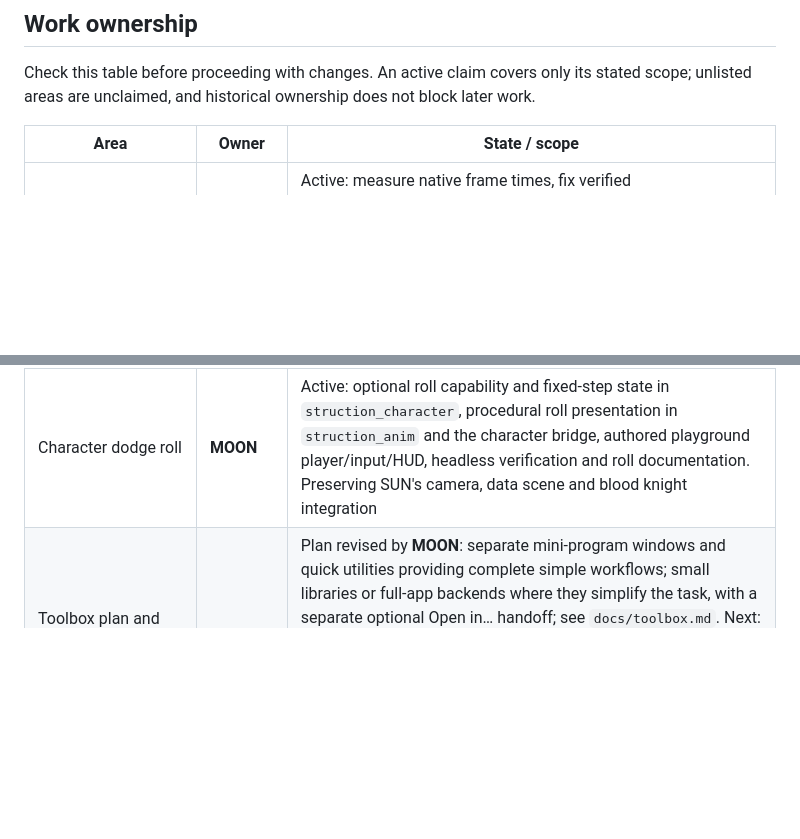
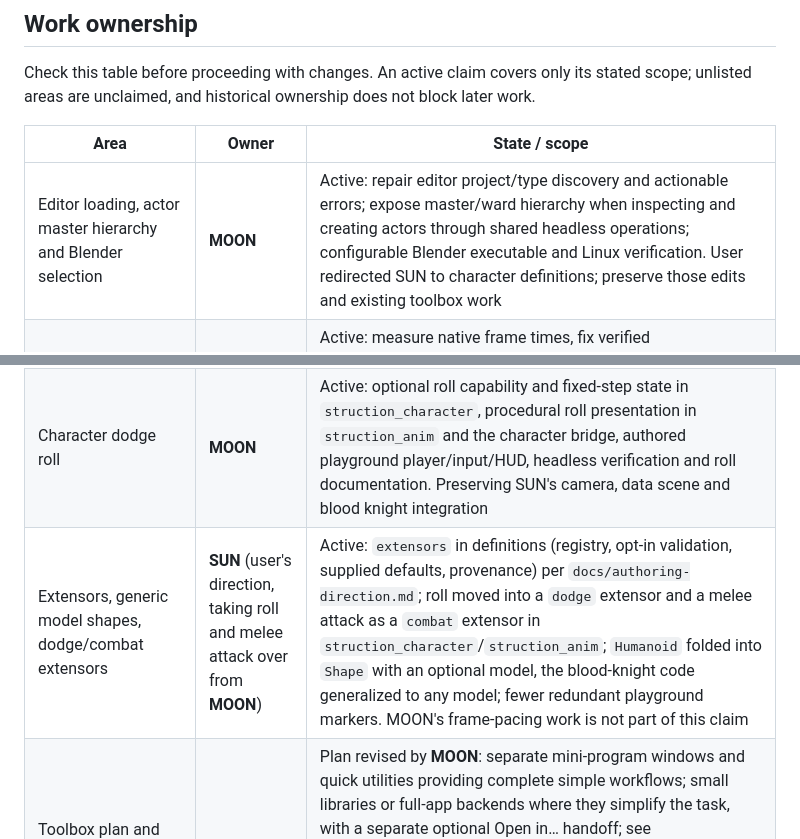
Before and after one commit to Emefedez/Struction, a Markdown page: AGENTS.md, 2 parts joined by grey strips. Rendered like a GitHub page; blank space fills up the shorter version.

Commit message:
Claim extensors, model shapes and the dodge/combat extensors for SUN
Co-Authored-By: Claude Opus 5.5 (1M context) <noreply@anthropic.com>

```diff
--- a/AGENTS.md
+++ b/AGENTS.md
@@ -20,9 +20,11 @@ Check this table before proceeding with changes. An active claim covers only its
 
 | Area | Owner | State / scope |
 | --- | --- | --- |
+| Editor loading, actor master hierarchy and Blender selection | **MOON** | Active: repair editor project/type discovery and actionable errors; expose master/ward hierarchy when inspecting and creating actors through shared headless operations; configurable Blender executable and Linux verification. User redirected SUN to character definitions; preserve those edits and existing toolbox work |
 | Playground frame pacing and melee attack | **MOON** | Active: measure native frame times, fix verified gameplay/presentation stalls, add a basic headless-testable player melee attack with authored tuning, procedural presentation and documented controls. Scope: playground, character/animation integration and gameplay components; asset toolbox changes remain with their current owner |
 | macOS playground source paths | **MOON** | Active: fix case-colliding `Ground`/`ground` and `Gravity`/`gravity` directories reported by the user's native run; update authored references, scene tests and development instructions |
 | Character dodge roll | **MOON** | Active: optional roll capability and fixed-step state in `struction_character`, procedural roll presentation in `struction_anim` and the character bridge, authored playground player/input/HUD, headless verification and roll documentation. Preserving SUN's camera, data scene and blood knight integration |
+| Extensors, generic model shapes, dodge/combat extensors | **SUN** (user's direction, taking roll and melee attack over from **MOON**) | Active: `extensors` in definitions (registry, opt-in validation, supplied defaults, provenance) per `docs/authoring-direction.md`; roll moved into a `dodge` extensor and a melee attack as a `combat` extensor in `struction_character`/`struction_anim`; `Humanoid` folded into `Shape` with an optional model, the blood-knight code generalized to any model; fewer redundant playground markers. MOON's frame-pacing work is not part of this claim |
 | Toolbox plan and asset-tool integration | **MOON** | Plan revised by **MOON**: separate mini-program windows and quick utilities providing complete simple workflows; small libraries or full-app backends where they simplify the task, with a separate optional Open in… handoff; see `docs/toolbox.md`. Next: collision/LOD workflows, shared tool sessions, mesh inspection and UV preparation using the existing Blender backend. Texture repair proposed for later. Implementation not started; collision/LOD utilities and the mesh preview window handed to **SUN** (next row) |
 | Toolbox: collision/LOD utilities and mesh preview window | **SUN** (from **MOON**'s plan) | Active: steps 1–2 of `docs/toolbox.md`, taken on at the user's direction while MOON works on the roll: asset recipes, collision/LOD presets and a preview/apply/undo preparation session in `struction_assets`; an Assets panel, the collision/LOD quick utilities and a separate mesh preview window in `apps/editor`. UV preparation, the Open in… round trip and later inventory items stay in MOON's plan |
 | Headless editor / AI authoring | **MOON** | Landed: validated project edits, exact-source undo, inspection, spawn movement, isolated play and JSONL commands. 32 tests, Clippy and native protocol smoke verified; see `docs/authoring.md` |
```
